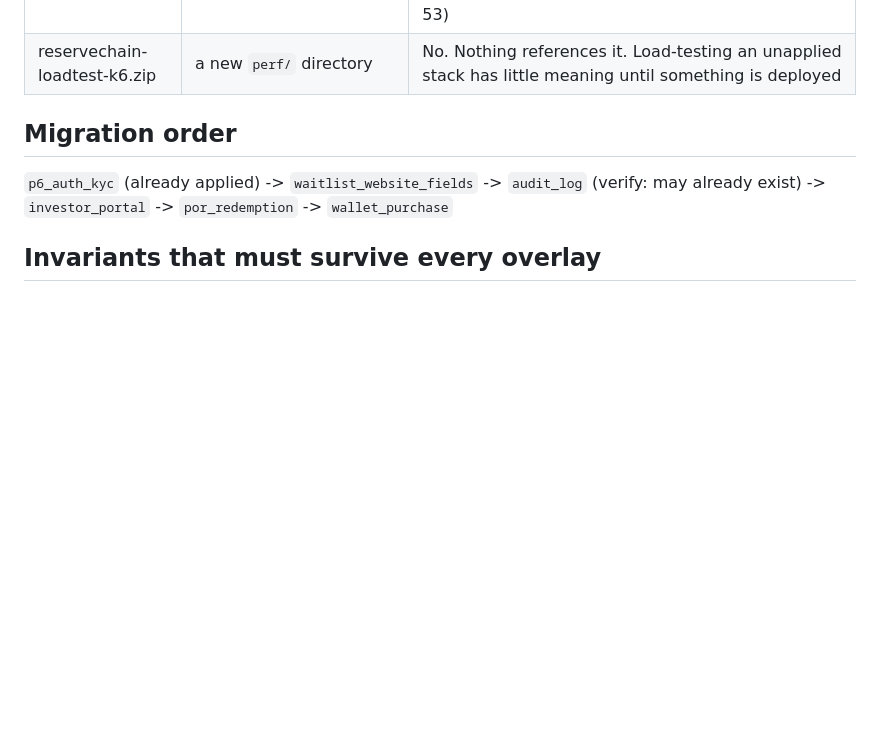
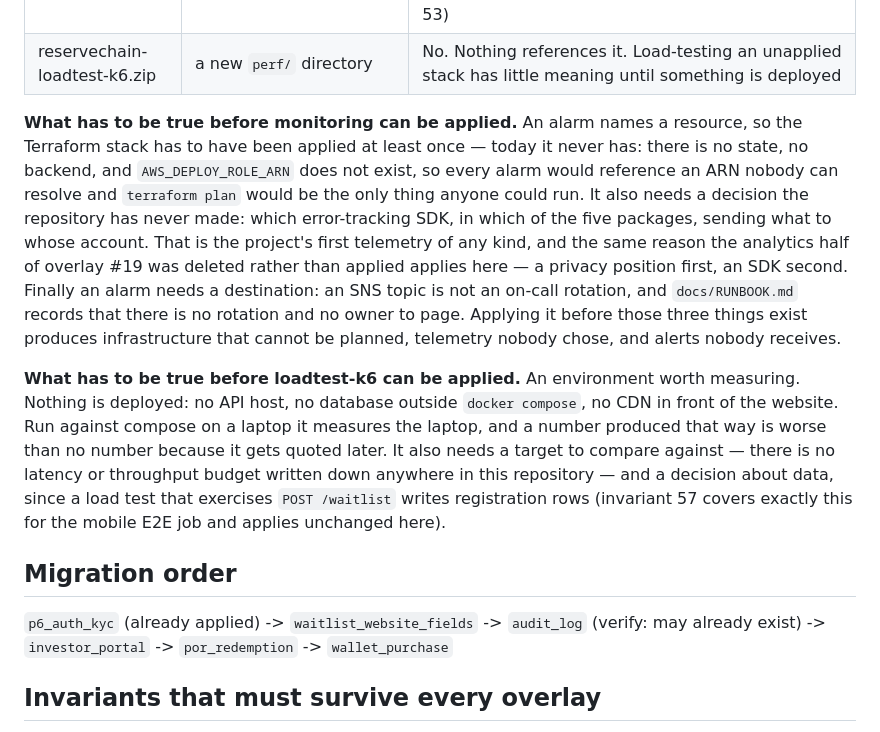
Before and after one commit to LapwifiNet/reservechain-web, a Markdown page: APPLY-ORDER.md, the part around the change. Drawn GitHub-style; blank space fills up the shorter version.

Commit message:
docs: record what monitoring and loadtest-k6 each require before they can be applied
Both are held. The table said what they would touch; it did not say what has
to be true first, which is the part that gets forgotten.

Monitoring needs three things that do not exist: a Terraform stack that has
been applied at least once (there is no state, no backend, and no
AWS_DEPLOY_ROLE_ARN, so every alarm would name an unresolvable ARN), a
deliberate choice of the project's first telemetry SDK, and somewhere for an
alert to go — an SNS topic is not an on-call rotation, and the runbook records
that there is no rotation.

k6 needs an environment worth measuring. Nothing is deployed, so it would
measure a laptop, and there is no latency or throughput budget written down to
compare a number against. Invariant 57 also applies unchanged: a load test
that exercises POST /waitlist writes registration rows.

```diff
--- a/APPLY-ORDER.md
+++ b/APPLY-ORDER.md
@@ -64,6 +64,31 @@ Two remain, neither applied:
 |---|---|---|
 | reservechain-monitoring.zip | `infra/terraform/` (alarms, dashboards, SNS) + an error-tracking SDK in each app | **Yes, by absence.** `docs/RUNBOOK.md` and the acceptance checklist both record "no alerting, no dashboards, no on-call" as gaps. This overlay is what would close them. Note it would introduce the project's FIRST telemetry SDK — an AGENTS §8 decision to make deliberately, not inherit (invariant 53) |
 | reservechain-loadtest-k6.zip | a new `perf/` directory | No. Nothing references it. Load-testing an unapplied stack has little meaning until something is deployed |
+
+**What has to be true before monitoring can be applied.** An alarm names a
+resource, so the Terraform stack has to have been applied at least once —
+today it never has: there is no state, no backend, and `AWS_DEPLOY_ROLE_ARN`
+does not exist, so every alarm would reference an ARN nobody can resolve and
+`terraform plan` would be the only thing anyone could run. It also needs a
+decision the repository has never made: which error-tracking SDK, in which of
+the five packages, sending what to whose account. That is the project's first
+telemetry of any kind, and the same reason the analytics half of overlay #19
+was deleted rather than applied applies here — a privacy position first, an
+SDK second. Finally an alarm needs a destination: an SNS topic is not an
+on-call rotation, and `docs/RUNBOOK.md` records that there is no rotation and
+no owner to page. Applying it before those three things exist produces
+infrastructure that cannot be planned, telemetry nobody chose, and alerts
+nobody receives.
+
+**What has to be true before loadtest-k6 can be applied.** An environment
+worth measuring. Nothing is deployed: no API host, no database outside
+`docker compose`, no CDN in front of the website. Run against compose on a
+laptop it measures the laptop, and a number produced that way is worse than no
+number because it gets quoted later. It also needs a target to compare
+against — there is no latency or throughput budget written down anywhere in
+this repository — and a decision about data, since a load test that exercises
+`POST /waitlist` writes registration rows (invariant 57 covers exactly this
+for the mobile E2E job and applies unchanged here).
 
 ## Migration order
 
```
